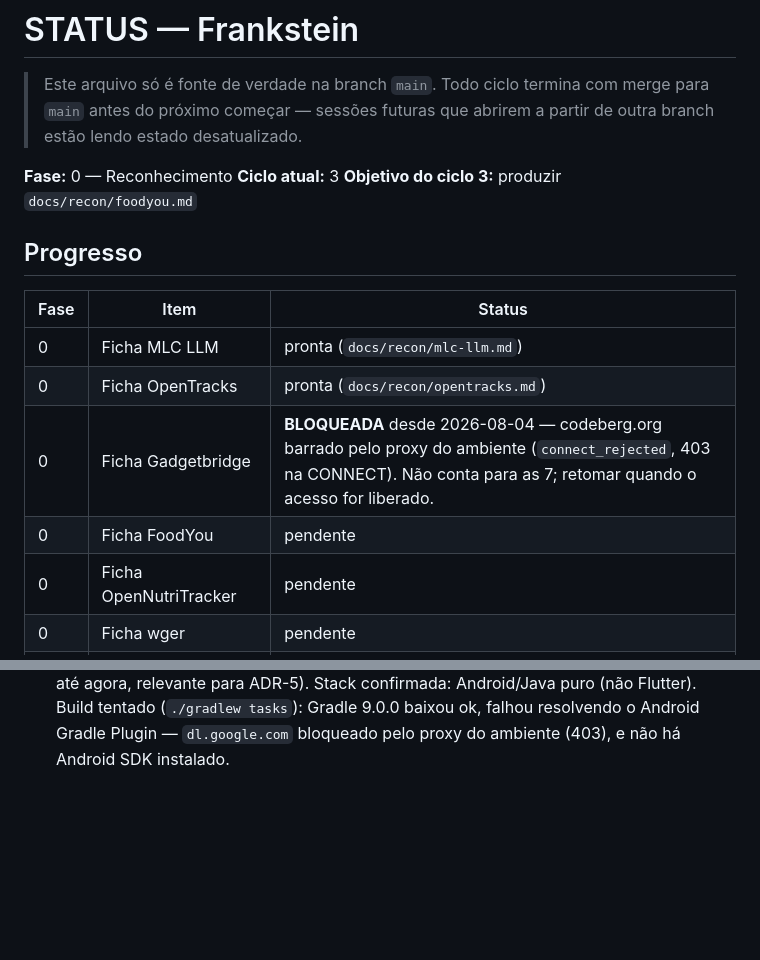
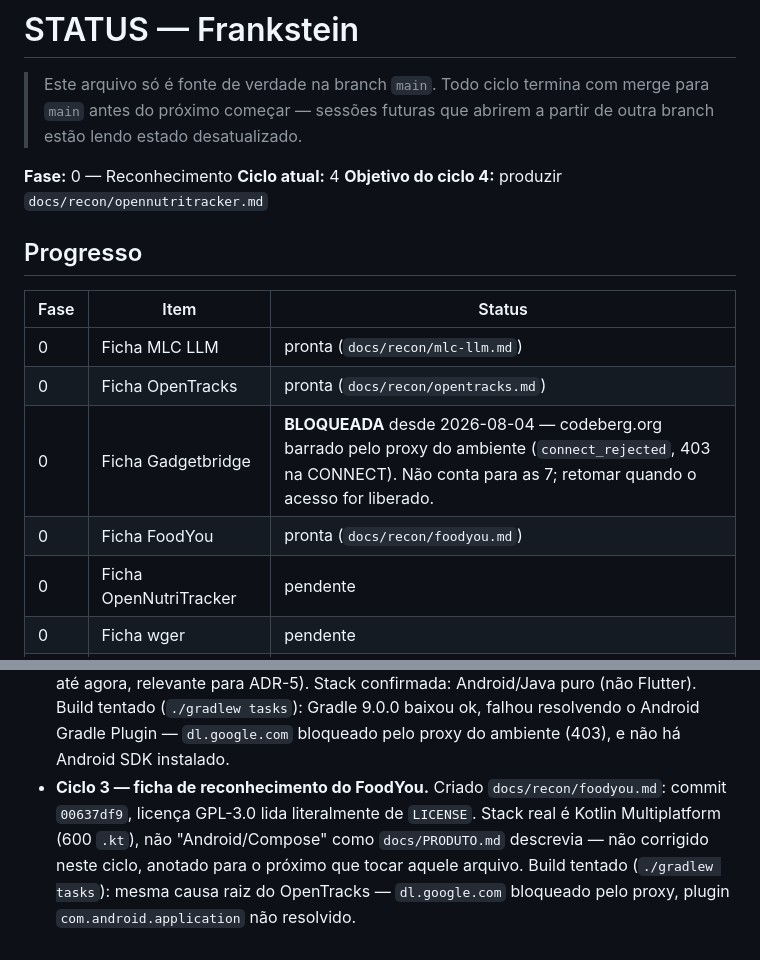
Before and after one commit to minorfurymusic/Frankenstein, a Markdown page: STATUS.md, 2 parts joined by grey strips. Drawn GitHub-style; blank space fills up the shorter version.

```diff
--- a/STATUS.md
+++ b/STATUS.md
@@ -5,8 +5,8 @@
 > partir de outra branch estão lendo estado desatualizado.
 
 **Fase:** 0 — Reconhecimento
-**Ciclo atual:** 3
-**Objetivo do ciclo 3:** produzir `docs/recon/foodyou.md`
+**Ciclo atual:** 4
+**Objetivo do ciclo 4:** produzir `docs/recon/opennutritracker.md`
 
 ## Progresso
 
@@ -15,7 +15,7 @@
 | 0 | Ficha MLC LLM | pronta (`docs/recon/mlc-llm.md`) |
 | 0 | Ficha OpenTracks | pronta (`docs/recon/opentracks.md`) |
 | 0 | Ficha Gadgetbridge | **BLOQUEADA** desde 2026-08-04 — codeberg.org barrado pelo proxy do ambiente (`connect_rejected`, 403 na CONNECT). Não conta para as 7; retomar quando o acesso for liberado. |
-| 0 | Ficha FoodYou | pendente |
+| 0 | Ficha FoodYou | pronta (`docs/recon/foodyou.md`) |
 | 0 | Ficha OpenNutriTracker | pendente |
 | 0 | Ficha wger | pendente |
 | 0 | Ficha Fasten Health | pendente |
@@ -78,3 +78,11 @@
   tentado (`./gradlew tasks`): Gradle 9.0.0 baixou ok, falhou resolvendo o
   Android Gradle Plugin — `dl.google.com` bloqueado pelo proxy do ambiente
   (403), e não há Android SDK instalado.
+- **Ciclo 3 — ficha de reconhecimento do FoodYou.** Criado
+  `docs/recon/foodyou.md`: commit `00637df9`, licença GPL-3.0 lida
+  literalmente de `LICENSE`. Stack real é Kotlin Multiplatform (600 `.kt`),
+  não "Android/Compose" como `docs/PRODUTO.md` descrevia — não corrigido
+  neste ciclo, anotado para o próximo que tocar aquele arquivo. Build
+  tentado (`./gradlew tasks`): mesma causa raiz do OpenTracks —
+  `dl.google.com` bloqueado pelo proxy, plugin `com.android.application`
+  não resolvido.
```
Also changed, not shown: docs/recon/foodyou.md (added, +55 -0 lines).
